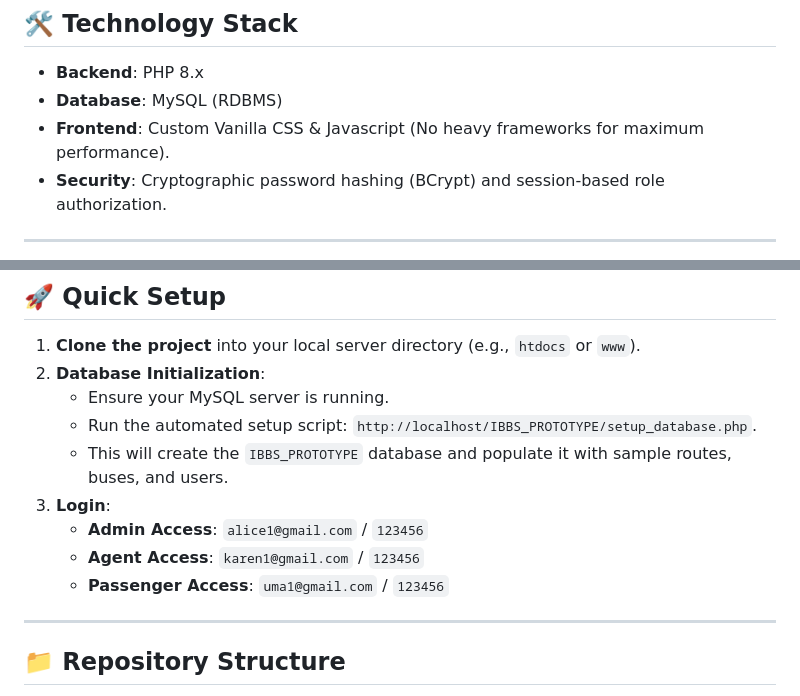
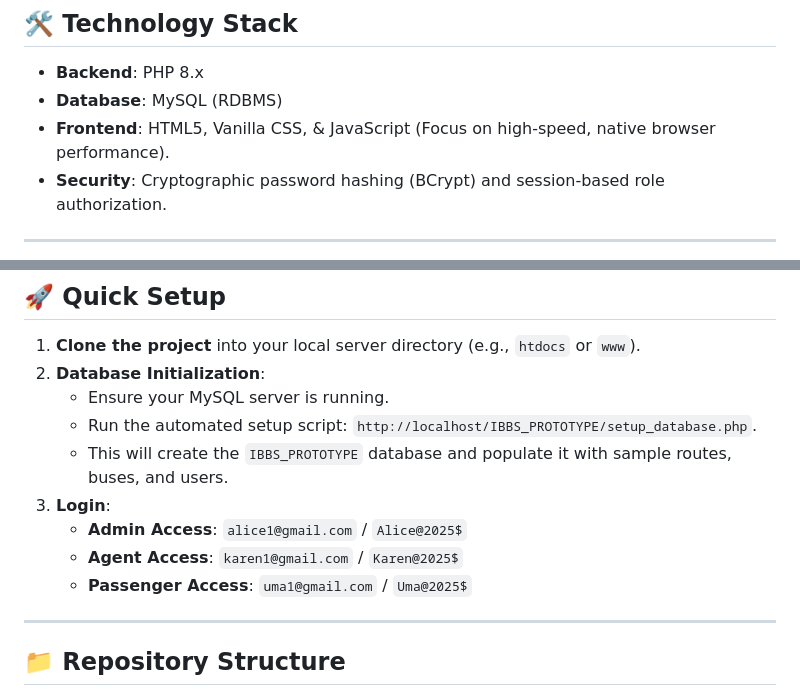
Before and after one commit to MaingiJulius/IBBS, a Markdown page: README.md, 2 parts joined by grey strips. Rendered like a GitHub page.

```diff
--- a/README.md
+++ b/README.md
@@ -31,7 +31,7 @@ Our system generates a unique **Digital Token** for every booking. Staff verify
 ## 🛠️ Technology Stack
 - **Backend**: PHP 8.x
 - **Database**: MySQL (RDBMS)
-- **Frontend**: Custom Vanilla CSS & Javascript (No heavy frameworks for maximum performance).
+- **Frontend**: HTML5, Vanilla CSS, & JavaScript (Focus on high-speed, native browser performance).
 - **Security**: Cryptographic password hashing (BCrypt) and session-based role authorization.
 
 ---
@@ -43,9 +43,9 @@ Our system generates a unique **Digital Token** for every booking. Staff verify
    - Run the automated setup script: `http://localhost/IBBS_PROTOTYPE/setup_database.php`.
    - This will create the `IBBS_PROTOTYPE` database and populate it with sample routes, buses, and users.
 3. **Login**:
-   - **Admin Access**: `alice1@gmail.com` / `123456`
-   - **Agent Access**: `karen1@gmail.com` / `123456`
-   - **Passenger Access**: `uma1@gmail.com` / `123456`
+   - **Admin Access**: `alice1@gmail.com` / `Alice@2025$`
+   - **Agent Access**: `karen1@gmail.com` / `Karen@2025$`
+   - **Passenger Access**: `uma1@gmail.com` / `Uma@2025$`
 
 ---
 
```
Also changed, not shown: other parts of README.md (+1 -1 lines).
